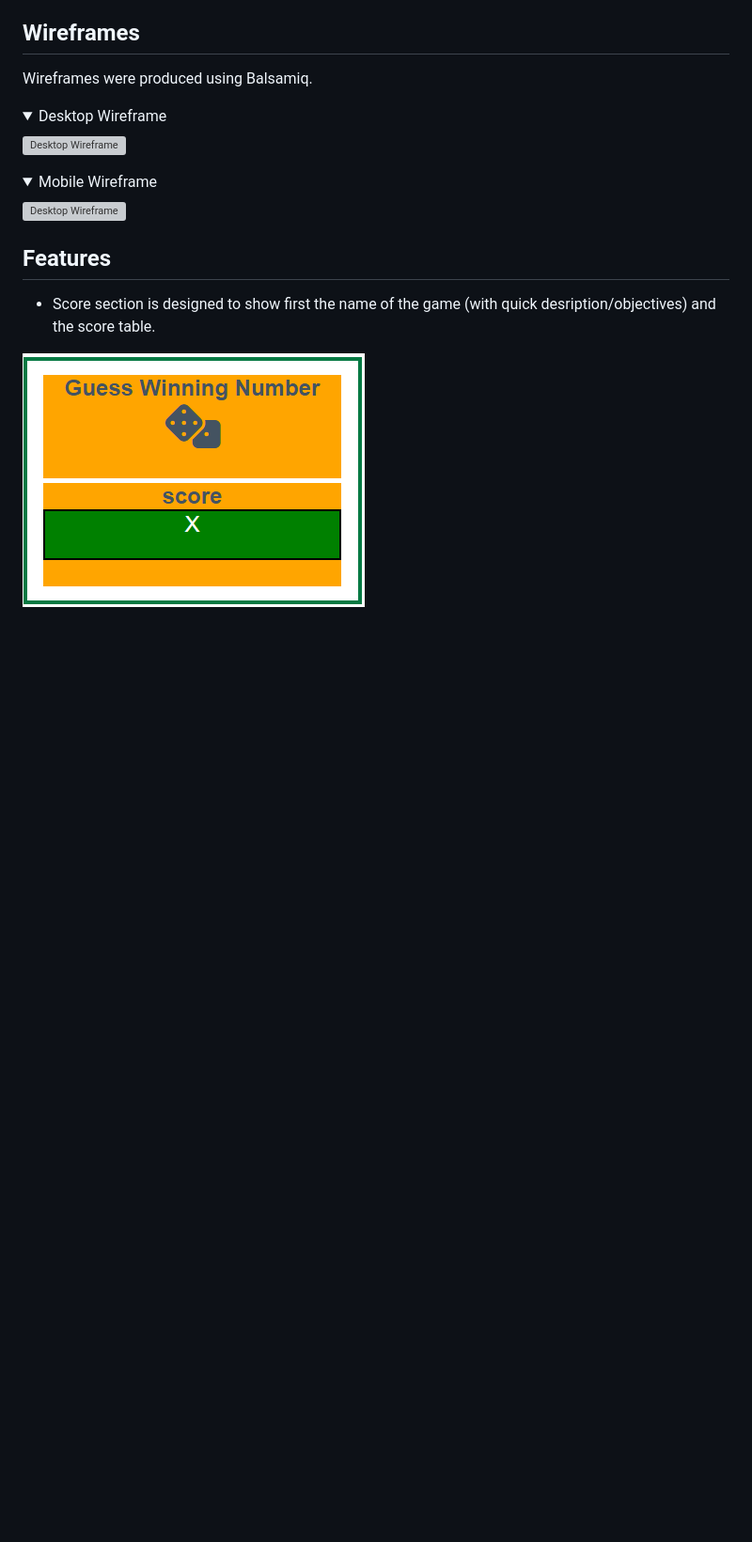
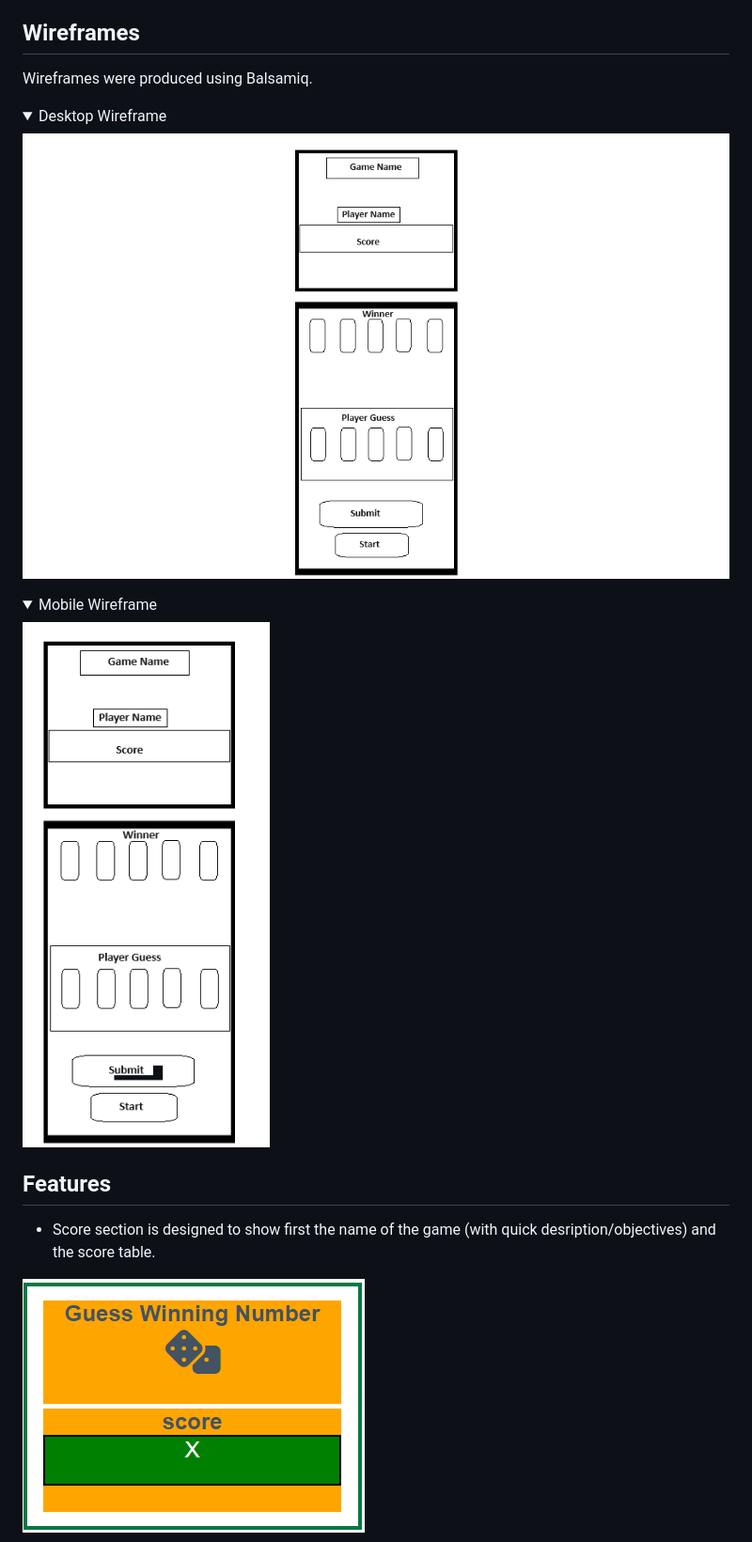
Before and after one commit to D9fal/Guess-Number-PPT-2-, a Markdown page: README.md, the part around the change. Shown: that part at 94% size. Drawn GitHub-style; pictures changed too: assets/docs/readme_images/desktopwireframe.png (added), assets/docs/readme_images/mobilewireframe.png (added); folded sections open; blank space fills up the shorter version; grey boxes are pictures that could not be loaded.

Commit message:
add wireframe images to readme file

```diff
--- a/README.md
+++ b/README.md
@@ -49,14 +49,14 @@ Raleway is the main font in the game. This font was imported via [Google Fonts](
 
  <summary>Desktop Wireframe</summary>
 
-   ![Desktop Wireframe](assets/)
+   ![Desktop Wireframe](./assets/docs/readme_images/desktopwireframe.png)
 
 </details>
  <details>
 
  <summary>Mobile Wireframe</summary>
 
-   ![Desktop Wireframe](assets/)
+   ![Desktop Wireframe](./assets/docs/readme_images/mobilewireframe.png)
 
 </details>
 
```
